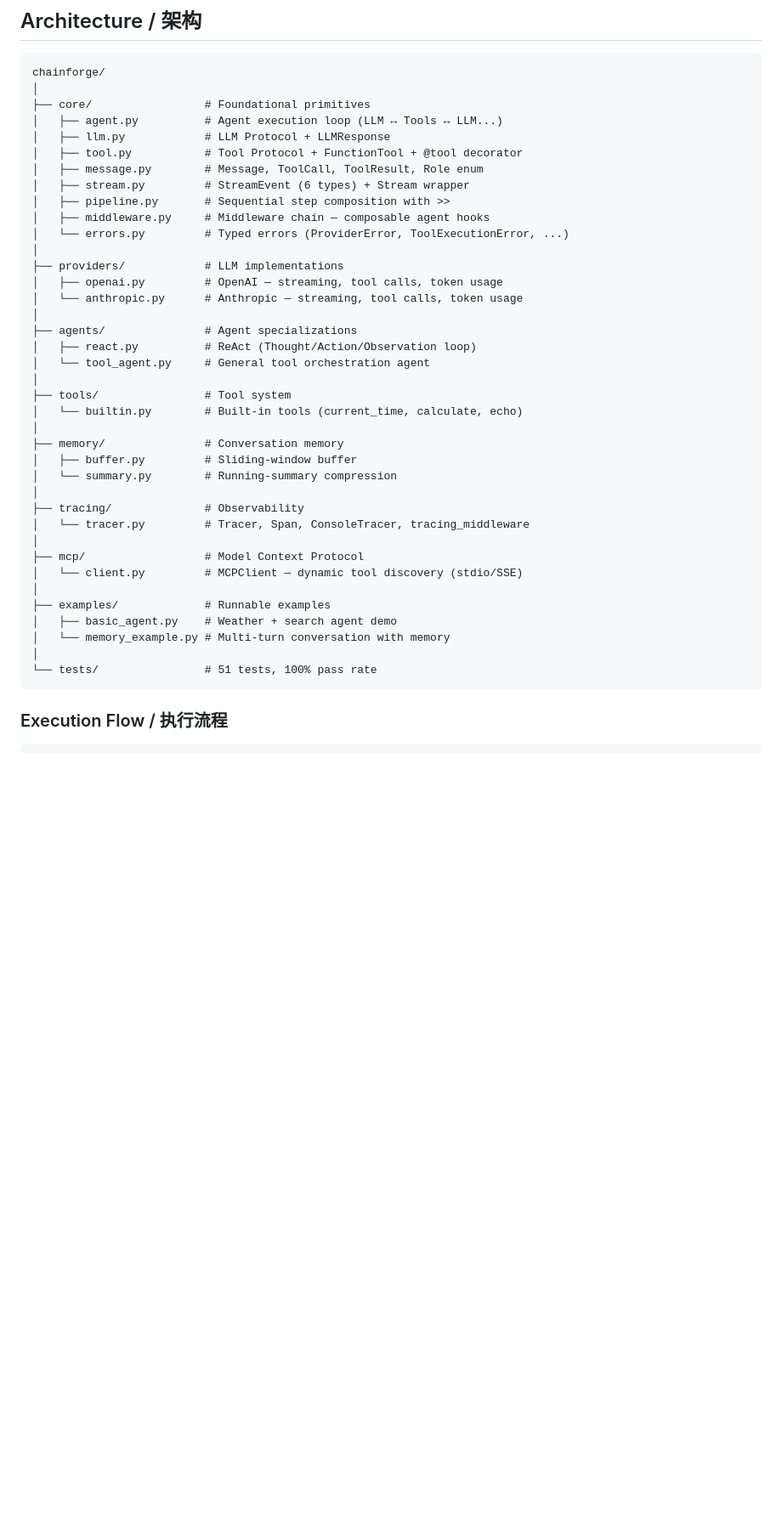
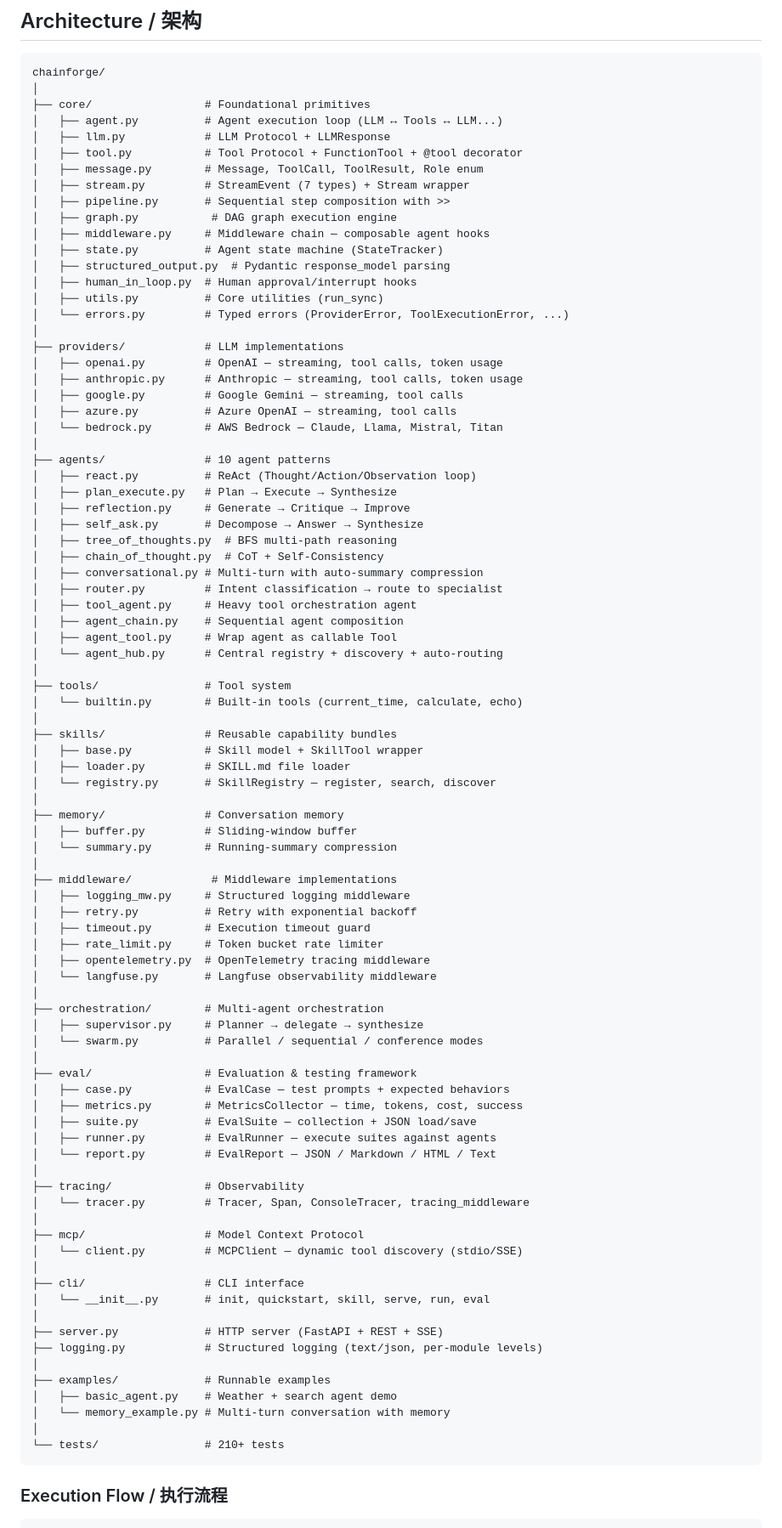
Before and after one commit to carlos07281988/ChainForge, a Markdown page: README.md, the part around the change. Shown at 85% size. Rendered like a GitHub page; blank space fills up the shorter version.

Commit message:
docs: 更新代码结构图, 补全 skills/orchestration/eval/middleware/cli 等目录
架构树更新为反映实际代码库状态:
- 补全 skills/ (base, loader, registry)
- 补全 orchestration/ (supervisor, swarm)
- 补全 eval/ (case, metrics, suite, runner, report)
- 补全 middleware/ (6 个实现)
- 补全 core/ 中缺失的 state, structured_output, human_in_loop, utils, graph
- 补全 providers/ (google, azure, bedrock)
- 补全 agents/ (10 种模式)
- 补全 cli/, server.py, logging.py
- 测试数量修正: 51 -> 210+

Co-Authored-By: Claude Opus 4.8 (1M context) <noreply@anthropic.com>

````diff
--- a/README.md
+++ b/README.md
@@ -355,25 +355,67 @@ chainforge/
 │   ├── llm.py            # LLM Protocol + LLMResponse
 │   ├── tool.py           # Tool Protocol + FunctionTool + @tool decorator
 │   ├── message.py        # Message, ToolCall, ToolResult, Role enum
-│   ├── stream.py         # StreamEvent (6 types) + Stream wrapper
+│   ├── stream.py         # StreamEvent (7 types) + Stream wrapper
 │   ├── pipeline.py       # Sequential step composition with >>
+│   ├── graph.py           # DAG graph execution engine
 │   ├── middleware.py     # Middleware chain — composable agent hooks
+│   ├── state.py          # Agent state machine (StateTracker)
+│   ├── structured_output.py  # Pydantic response_model parsing
+│   ├── human_in_loop.py  # Human approval/interrupt hooks
+│   ├── utils.py          # Core utilities (run_sync)
 │   └── errors.py         # Typed errors (ProviderError, ToolExecutionError, ...)
 │
 ├── providers/            # LLM implementations
 │   ├── openai.py         # OpenAI — streaming, tool calls, token usage
-│   └── anthropic.py      # Anthropic — streaming, tool calls, token usage
+│   ├── anthropic.py      # Anthropic — streaming, tool calls, token usage
+│   ├── google.py         # Google Gemini — streaming, tool calls
+│   ├── azure.py          # Azure OpenAI — streaming, tool calls
+│   └── bedrock.py        # AWS Bedrock — Claude, Llama, Mistral, Titan
 │
-├── agents/               # Agent specializations
+├── agents/               # 10 agent patterns
 │   ├── react.py          # ReAct (Thought/Action/Observation loop)
-│   └── tool_agent.py     # General tool orchestration agent
+│   ├── plan_execute.py   # Plan → Execute → Synthesize
+│   ├── reflection.py     # Generate → Critique → Improve
+│   ├── self_ask.py       # Decompose → Answer → Synthesize
+│   ├── tree_of_thoughts.py  # BFS multi-path reasoning
+│   ├── chain_of_thought.py  # CoT + Self-Consistency
+│   ├── conversational.py # Multi-turn with auto-summary compression
+│   ├── router.py         # Intent classification → route to specialist
+│   ├── tool_agent.py     # Heavy tool orchestration agent
+│   ├── agent_chain.py    # Sequential agent composition
+│   ├── agent_tool.py     # Wrap agent as callable Tool
+│   └── agent_hub.py      # Central registry + discovery + auto-routing
 │
 ├── tools/                # Tool system
 │   └── builtin.py        # Built-in tools (current_time, calculate, echo)
 │
+├── skills/               # Reusable capability bundles
+│   ├── base.py           # Skill model + SkillTool wrapper
+│   ├── loader.py         # SKILL.md file loader
+│   └── registry.py       # SkillRegistry — register, search, discover
+│
 ├── memory/               # Conversation memory
 │   ├── buffer.py         # Sliding-window buffer
 │   └── summary.py        # Running-summary compression
+│
+├── middleware/            # Middleware implementations
+│   ├── logging_mw.py     # Structured logging middleware
+│   ├── retry.py          # Retry with exponential backoff
+│   ├── timeout.py        # Execution timeout guard
+│   ├── rate_limit.py     # Token bucket rate limiter
+│   ├── opentelemetry.py  # OpenTelemetry tracing middleware
+│   └── langfuse.py       # Langfuse observability middleware
+│
+├── orchestration/        # Multi-agent orchestration
+│   ├── supervisor.py     # Planner → delegate → synthesize
+│   └── swarm.py          # Parallel / sequential / conference modes
+│
+├── eval/                 # Evaluation & testing framework
+│   ├── case.py           # EvalCase — test prompts + expected behaviors
+│   ├── metrics.py        # MetricsCollector — time, tokens, cost, success
+│   ├── suite.py          # EvalSuite — collection + JSON load/save
+│   ├── runner.py         # EvalRunner — execute suites against agents
+│   └── report.py         # EvalReport — JSON / Markdown / HTML / Text
 │
 ├── tracing/              # Observability
 │   └── tracer.py         # Tracer, Span, ConsoleTracer, tracing_middleware
@@ -381,11 +423,17 @@ chainforge/
 ├── mcp/                  # Model Context Protocol
 │   └── client.py         # MCPClient — dynamic tool discovery (stdio/SSE)
 │
+├── cli/                  # CLI interface
+│   └── __init__.py       # init, quickstart, skill, serve, run, eval
+│
+├── server.py             # HTTP server (FastAPI + REST + SSE)
+├── logging.py            # Structured logging (text/json, per-module levels)
+│
 ├── examples/             # Runnable examples
 │   ├── basic_agent.py    # Weather + search agent demo
 │   └── memory_example.py # Multi-turn conversation with memory
 │
-└── tests/                # 51 tests, 100% pass rate
+└── tests/                # 210+ tests
 ```
 
 ### Execution Flow / 执行流程
````
